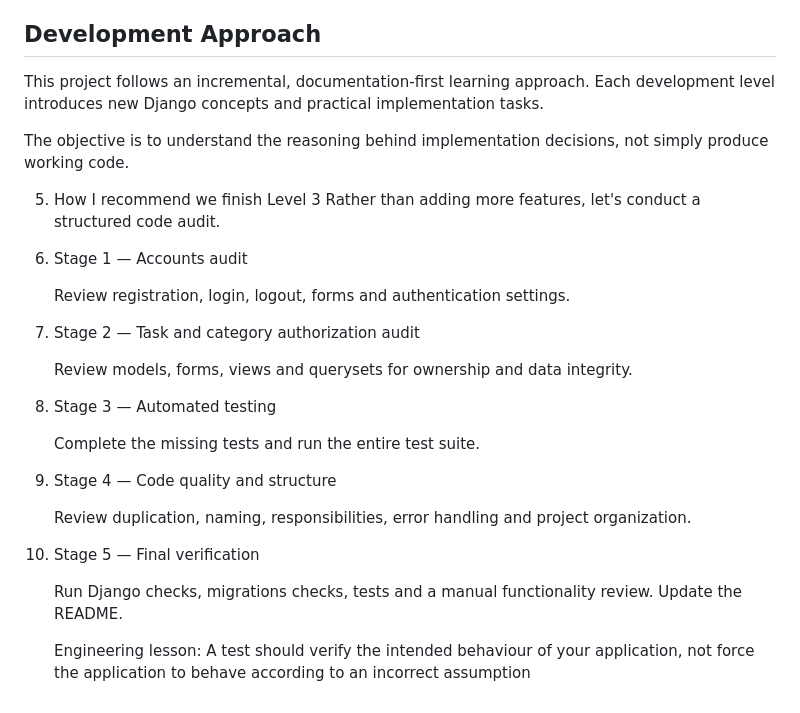
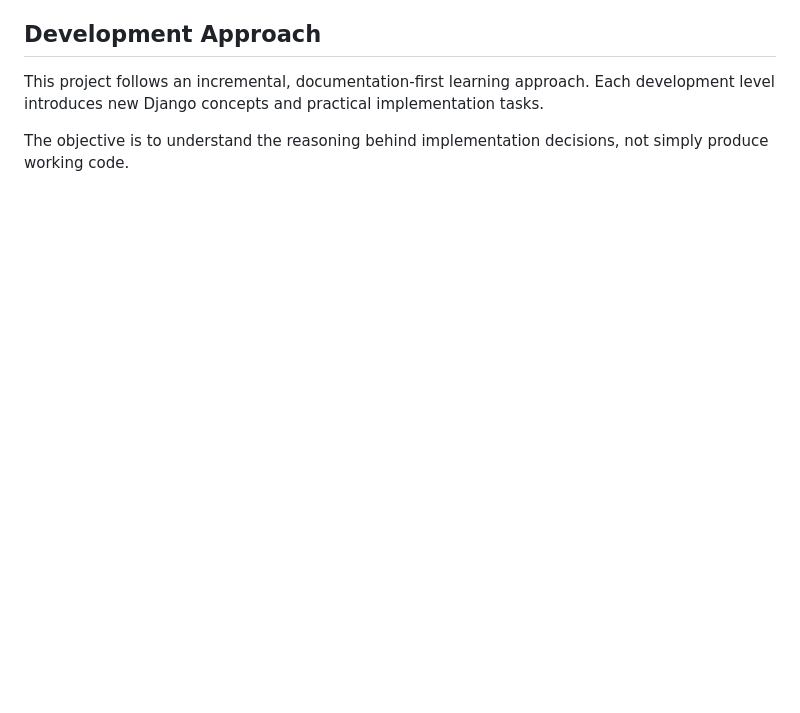
Before and after one commit to Rasheed124/py-scripts, a Markdown page: README.md, the part around the change. GitHub-like rendering; blank space fills up the shorter version.

```diff
--- a/README.md
+++ b/README.md
@@ -214,25 +214,3 @@ The objective is to understand the reasoning behind implementation decisions, no
 
 <!-- class Meta -->
 <!-- Django uses this Python feature to provide configuration information about another class. -->
-
-
-5. How I recommend we finish Level 3
-Rather than adding more features, let's conduct a structured code audit.
-1. Stage 1 — Accounts audit
-
-   Review registration, login, logout, forms and authentication settings.
-2. Stage 2 — Task and category authorization audit
-
-   Review models, forms, views and querysets for ownership and data integrity.
-3. Stage 3 — Automated testing
-
-   Complete the missing tests and run the entire test suite.
-4. Stage 4 — Code quality and structure
-
-   Review duplication, naming, responsibilities, error handling and project organization.
-5. Stage 5 — Final verification
-
-   Run Django checks, migrations checks, tests and a manual functionality review. Update the README.
-
-
-   Engineering lesson: A test should verify the intended behaviour of your application, not force the application to behave according to an incorrect assumption
```
